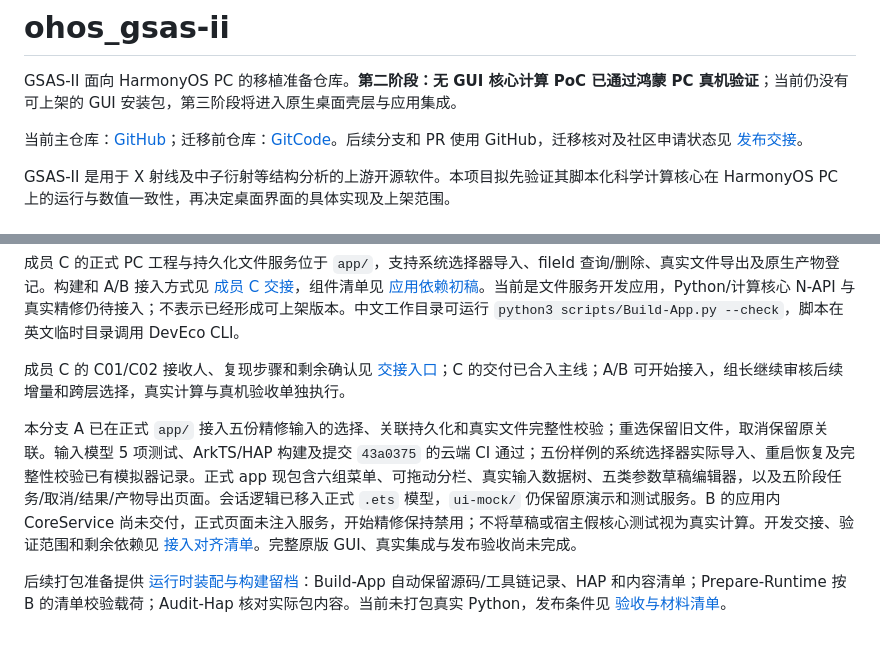
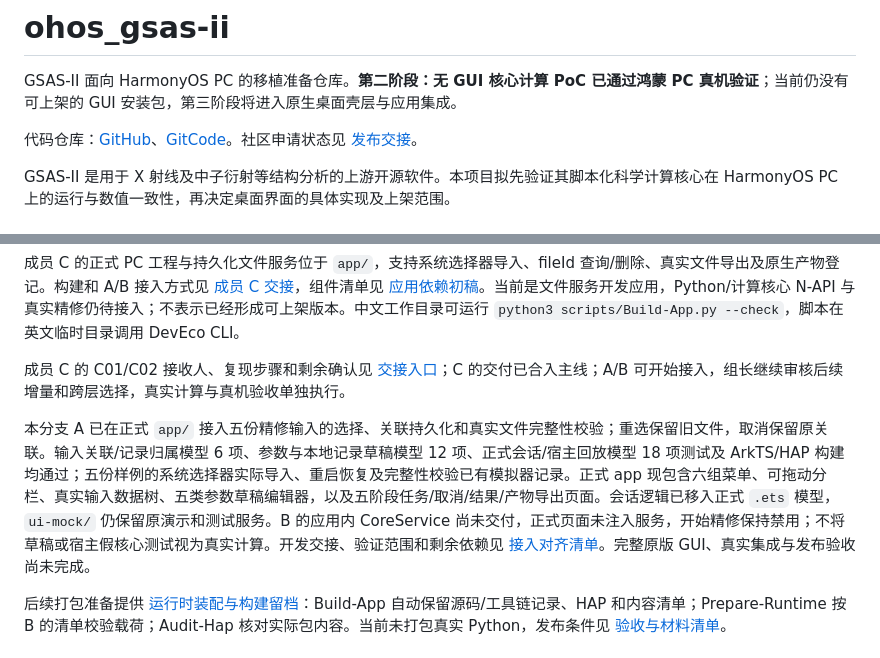
Before and after one commit to xiaotaop/ohos_gsas-ii, a Markdown page: README.md, 2 parts joined by grey strips. Rendered like a GitHub page.

Commit message:
docs: align PR wording with lead decision

```diff
--- a/README.md
+++ b/README.md
@@ -2,7 +2,7 @@
 
 GSAS-II 面向 HarmonyOS PC 的移植准备仓库。**第二阶段：无 GUI 核心计算 PoC 已通过鸿蒙 PC 真机验证**；当前仍没有可上架的 GUI 安装包，第三阶段将进入原生桌面壳层与应用集成。
 
-当前主仓库：[GitHub](https://github.com/xiaotaop/ohos_gsas-ii)；迁移前仓库：[GitCode](https://gitcode.com/2401_86708491/ohos_gsas-ii)。后续分支和 PR 使用 GitHub，迁移核对及社区申请状态见 [发布交接](docs/PUBLISHING.md)。
+代码仓库：[GitHub](https://github.com/xiaotaop/ohos_gsas-ii)、[GitCode](https://gitcode.com/2401_86708491/ohos_gsas-ii)。社区申请状态见 [发布交接](docs/PUBLISHING.md)。
 
 GSAS-II 是用于 X 射线及中子衍射等结构分析的上游开源软件。本项目拟先验证其脚本化科学计算核心在 HarmonyOS PC 上的运行与数值一致性，再决定桌面界面的具体实现及上架范围。
 
@@ -22,7 +22,7 @@ A/B/C 接入前需确认的工程入口、公共类型、文件服务、初始
 
 成员 C 的 C01/C02 接收人、复现步骤和剩余确认见 [交接入口](docs/MEMBER_C_HANDOFF.md#0-交接入口与接收顺序2026-10-17)；C 的交付已合入主线；A/B 可开始接入，组长继续审核后续增量和跨层选择，真实计算与真机验收单独执行。
 
-本分支 A 已在正式 `app/` 接入五份精修输入的选择、关联持久化和真实文件完整性校验；重选保留旧文件，取消保留原关联。输入模型 5 项测试、ArkTS/HAP 构建及提交 `43a0375` 的云端 CI 通过；五份样例的系统选择器实际导入、重启恢复及完整性校验已有模拟器记录。正式 app 现包含六组菜单、可拖动分栏、真实输入数据树、五类参数草稿编辑器，以及五阶段任务/取消/结果/产物导出页面。会话逻辑已移入正式 `.ets` 模型，`ui-mock/` 仍保留原演示和测试服务。B 的应用内 CoreService 尚未交付，正式页面未注入服务，开始精修保持禁用；不将草稿或宿主假核心测试视为真实计算。开发交接、验证范围和剩余依赖见 [接入对齐清单](docs/INTEGRATION_ALIGNMENT.md#成员-a-开发交接2026-10-18跳过设备验证)。完整原版 GUI、真实集成与发布验收尚未完成。
+本分支 A 已在正式 `app/` 接入五份精修输入的选择、关联持久化和真实文件完整性校验；重选保留旧文件，取消保留原关联。输入关联/记录归属模型 6 项、参数与本地记录草稿模型 12 项、正式会话/宿主回放模型 18 项测试及 ArkTS/HAP 构建均通过；五份样例的系统选择器实际导入、重启恢复及完整性校验已有模拟器记录。正式 app 现包含六组菜单、可拖动分栏、真实输入数据树、五类参数草稿编辑器，以及五阶段任务/取消/结果/产物导出页面。会话逻辑已移入正式 `.ets` 模型，`ui-mock/` 仍保留原演示和测试服务。B 的应用内 CoreService 尚未交付，正式页面未注入服务，开始精修保持禁用；不将草稿或宿主假核心测试视为真实计算。开发交接、验证范围和剩余依赖见 [接入对齐清单](docs/INTEGRATION_ALIGNMENT.md#成员-a-开发交接2026-10-18跳过设备验证)。完整原版 GUI、真实集成与发布验收尚未完成。
 
 后续打包准备提供 [运行时装配与构建留档](docs/RUNTIME_PACKAGING.md)：Build-App 自动保留源码/工具链记录、HAP 和内容清单；Prepare-Runtime 按 B 的清单校验载荷；Audit-Hap 核对实际包内容。当前未打包真实 Python，发布条件见 [验收与材料清单](docs/RELEASE_ACCEPTANCE.md)。
 
```
